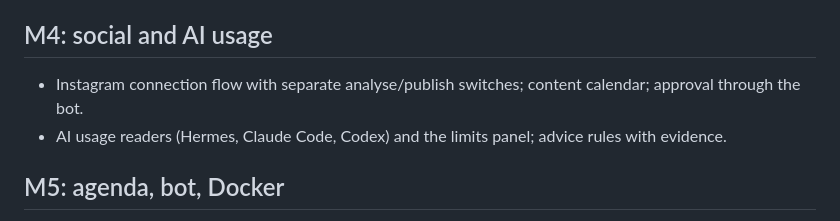
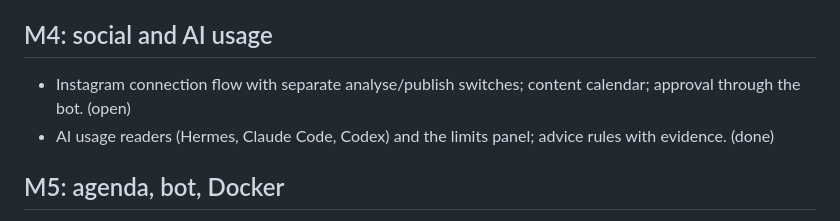
Before and after one commit to sahindemirbas/kokpit, a Markdown page: docs/roadmap.md, the part around the change. GitHub-like rendering.

```diff
--- a/docs/roadmap.md
+++ b/docs/roadmap.md
@@ -46,8 +46,8 @@ Moved out of M2:
 
 ## M4: social and AI usage
 
-- Instagram connection flow with separate analyse/publish switches; content calendar; approval through the bot.
-- AI usage readers (Hermes, Claude Code, Codex) and the limits panel; advice rules with evidence.
+- Instagram connection flow with separate analyse/publish switches; content calendar; approval through the bot. (open)
+- AI usage readers (Hermes, Claude Code, Codex) and the limits panel; advice rules with evidence. (done)
 
 ## M5: agenda, bot, Docker
 
```
Also changed, not shown: docs/connections.md (+10 -0 lines), docs/modules.md (+6 -4 lines).
